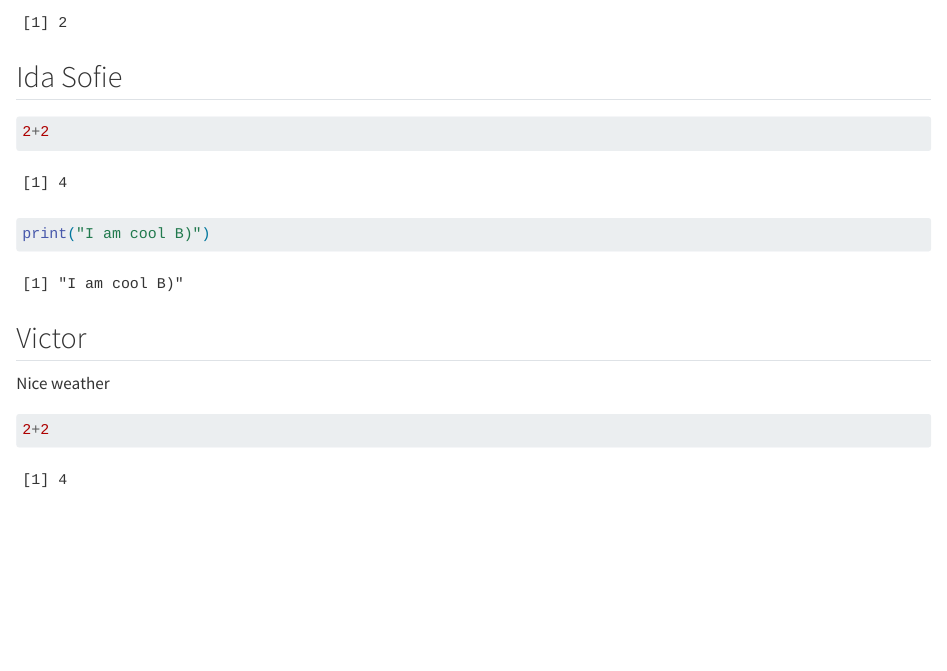
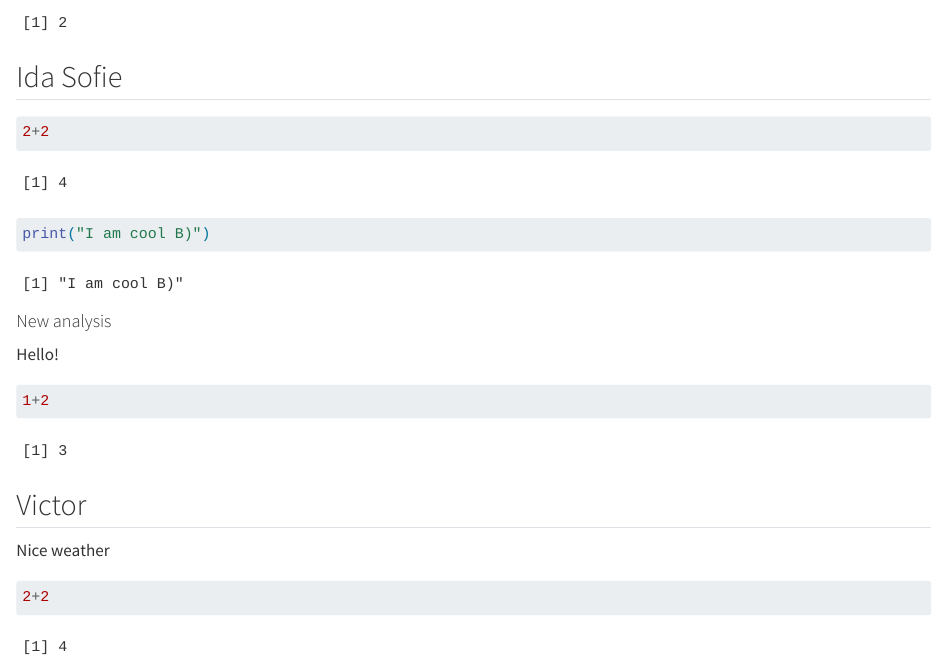
Before and after one commit to rforbiodatascience24/group19, a Quarto document (group_document.qmd): the page in a window 1100 px wide, from 420 px down. Rendered offline with R 4.5, knitr and Pandoc in place of Quarto, with nearby package versions.

Commit message:
New analysis s243903

````diff
--- a/group_document.qmd
+++ b/group_document.qmd
@@ -30,6 +30,14 @@ Heyy
 print("I am cool B)")
 ```
 
+#### New analysis
+
+Hello!
+
+```{r}
+1+2
+```
+
 ## Victor
 
 Nice weather
````
